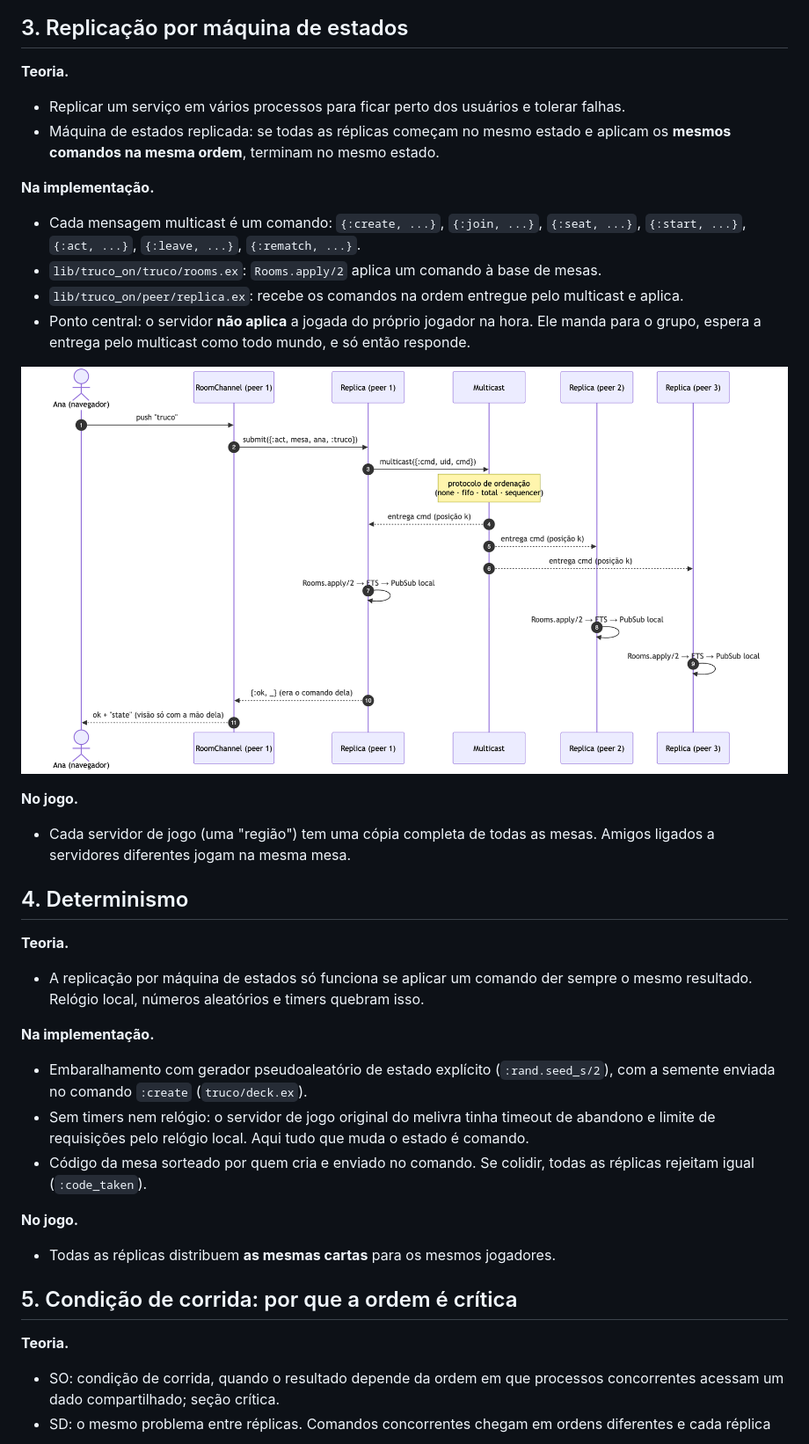
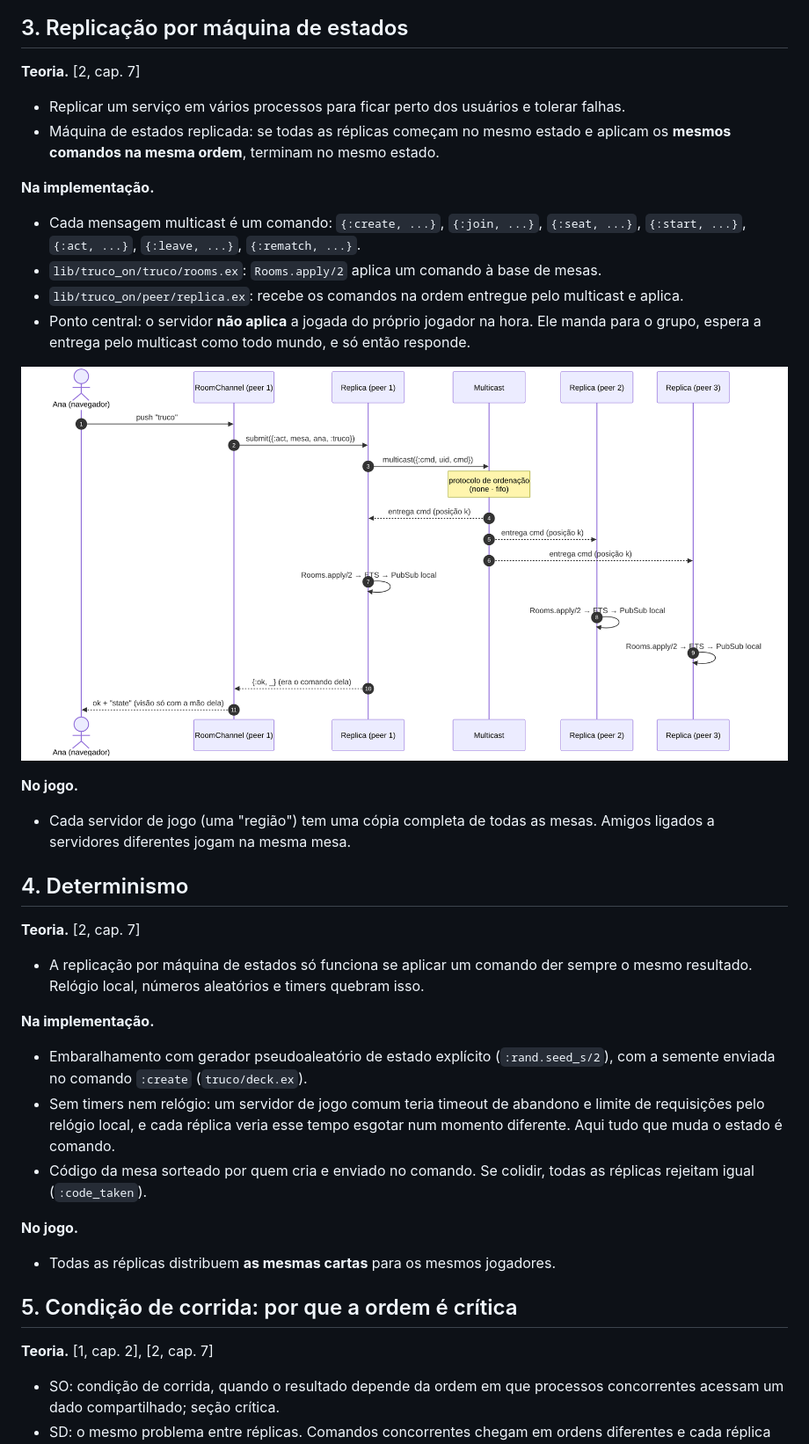
Before and after one commit to AndreFilho0/TrucoON, a Markdown page: docs/checkpoint-2/relatorio.md, the part around one of its changes. Shown at 88% size. Drawn GitHub-style; pictures changed too: docs/checkpoint-2/diagramas/fluxo-comando.png (added).

```diff
--- a/docs/checkpoint-2/relatorio.md
+++ b/docs/checkpoint-2/relatorio.md
@@ -32,7 +38,7 @@ de truco, e o efeito disso aparece no jogo.
 
 ## 3. Replicação por máquina de estados
 
-**Teoria.**
+**Teoria.** [2, cap. 7]
 - Replicar um serviço em vários processos para ficar perto dos usuários e tolerar
   falhas.
 - Máquina de estados replicada: se todas as réplicas começam no mesmo estado e
@@ -48,7 +54,7 @@ de truco, e o efeito disso aparece no jogo.
   manda para o grupo, espera a entrega pelo multicast como todo mundo, e só então
   responde.
 
-![Caminho de uma jogada](../diagramas/2-fluxo-comando.png)
+![Caminho de uma jogada](diagramas/fluxo-comando.png)
 
 **No jogo.**
 - Cada servidor de jogo (uma "região") tem uma cópia completa de todas as mesas.
@@ -56,16 +62,16 @@ de truco, e o efeito disso aparece no jogo.
 
 ## 4. Determinismo
 
-**Teoria.**
+**Teoria.** [2, cap. 7]
 - A replicação por máquina de estados só funciona se aplicar um comando der sempre o
   mesmo resultado. Relógio local, números aleatórios e timers quebram isso.
 
 **Na implementação.**
 - Embaralhamento com gerador pseudoaleatório de estado explícito
   (`:rand.seed_s/2`), com a semente enviada no comando `:create` (`truco/deck.ex`).
-- Sem timers nem relógio: o servidor de jogo original do melivra tinha timeout de
-  abandono e limite de requisições pelo relógio local. Aqui tudo que muda o estado é
-  comando.
+- Sem timers nem relógio: um servidor de jogo comum teria timeout de abandono e limite
+  de requisições pelo relógio local, e cada réplica veria esse tempo esgotar num
+  momento diferente. Aqui tudo que muda o estado é comando.
 - Código da mesa sorteado por quem cria e enviado no comando. Se colidir, todas as
   réplicas rejeitam igual (`:code_taken`).
 
@@ -74,7 +80,7 @@ de truco, e o efeito disso aparece no jogo.
 
 ## 5. Condição de corrida: por que a ordem é crítica
 
-**Teoria.**
+**Teoria.** [1, cap. 2], [2, cap. 7]
 - SO: condição de corrida, quando o resultado depende da ordem em que processos
   concorrentes acessam um dado compartilhado; seção crítica.
 - SD: o mesmo problema entre réplicas. Comandos concorrentes chegam em ordens
```
Also changed, not shown: other parts of docs/checkpoint-2/relatorio.md (+26 -32 lines), docs/checkpoint-2/diagramas/supervisao.png (added), 4 other files.
